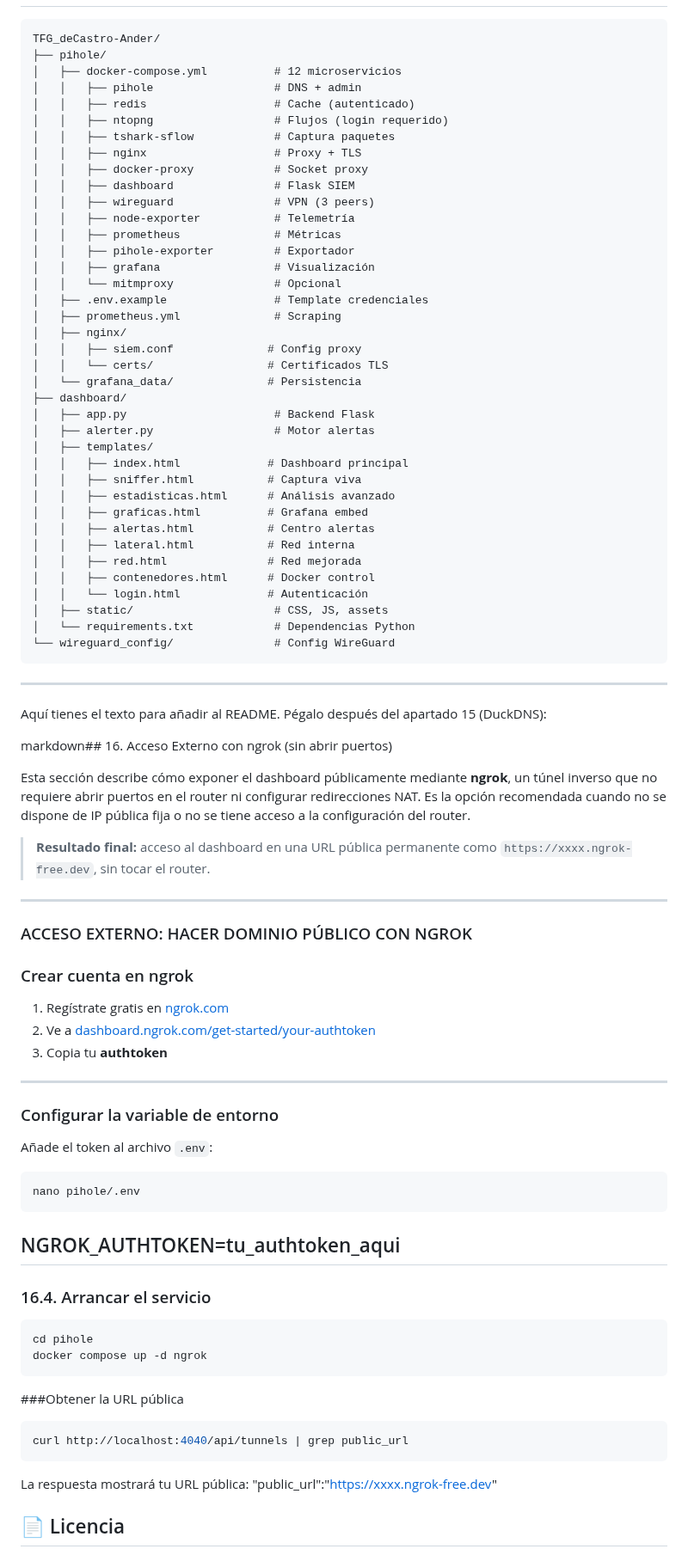
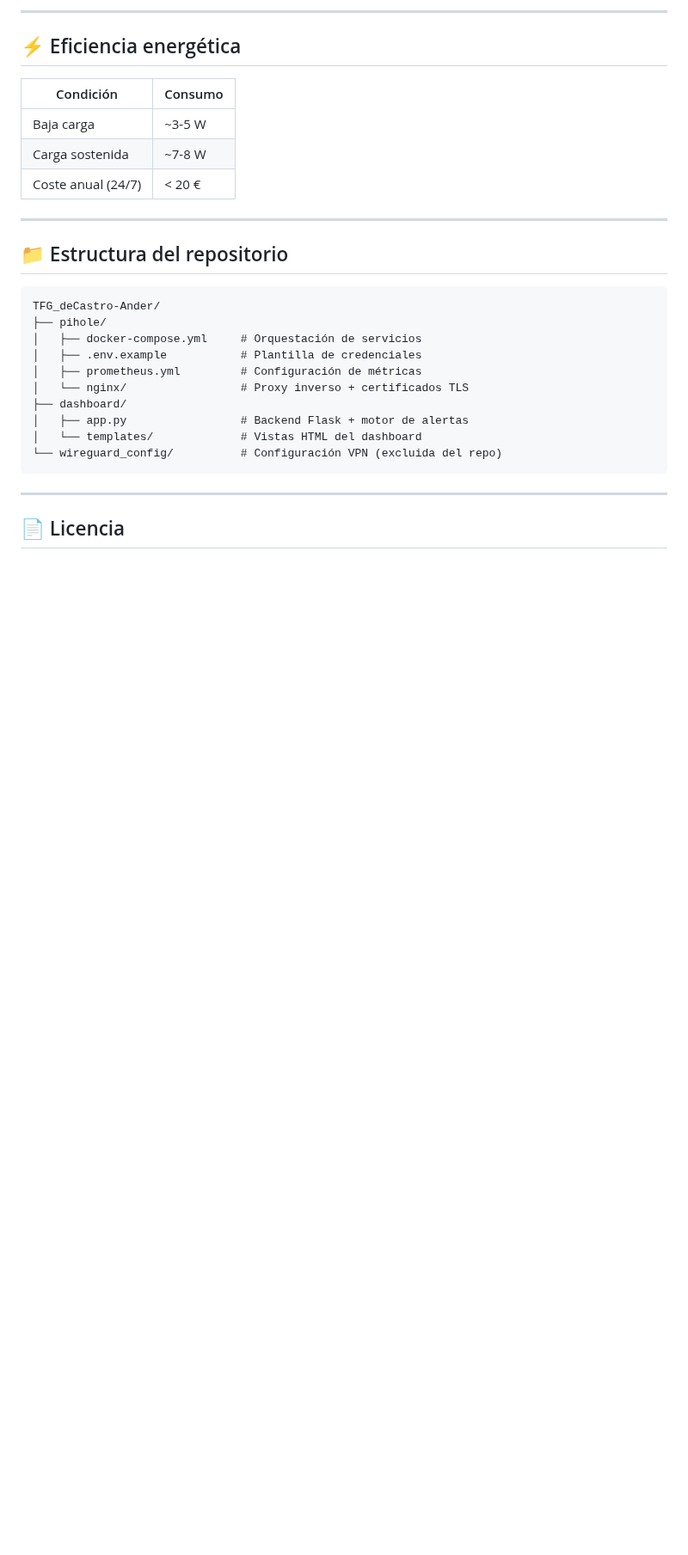
Before and after one commit to aanderdc/TFG_deCastro-Ander, a Markdown page: README.md, the part around one of its changes. Shown at 86% size. Drawn GitHub-style; blank space fills up the shorter version.

Commit message:
Revise README for clarity and additional features
Updated README to include project description, main features, quick deployment steps, and external access via ngrok.

````diff
--- a/README.md
+++ b/README.md
@@ -369,88 +303,31 @@ docker compose start nginx
+---
+
+## ⚡ Eficiencia energética
+
+| Condición | Consumo |
+|-----------|---------|
+| Baja carga | ~3-5 W |
+| Carga sostenida | ~7-8 W |
+| Coste anual (24/7) | < 20 € |
+
+---
+
+## 📁 Estructura del repositorio
 
 ```
 TFG_deCastro-Ander/
 ├── pihole/
-│   ├── docker-compose.yml          # 12 microservicios
-│   │   ├── pihole                  # DNS + admin
-│   │   ├── redis                   # Cache (autenticado)
-│   │   ├── ntopng                  # Flujos (login requerido)
-│   │   ├── tshark-sflow            # Captura paquetes
-│   │   ├── nginx                   # Proxy + TLS
-│   │   ├── docker-proxy            # Socket proxy
-│   │   ├── dashboard               # Flask SIEM
-│   │   ├── wireguard               # VPN (3 peers)
-│   │   ├── node-exporter           # Telemetría
-│   │   ├── prometheus              # Métricas
-│   │   ├── pihole-exporter         # Exportador
-│   │   ├── grafana                 # Visualización
-│   │   └── mitmproxy               # Opcional
-│   ├── .env.example                # Template credenciales
-│   ├── prometheus.yml              # Scraping
-│   ├── nginx/
-│   │   ├── siem.conf              # Config proxy
-│   │   └── certs/                 # Certificados TLS
-│   └── grafana_data/              # Persistencia
+│   ├── docker-compose.yml     # Orquestación de servicios
+│   ├── .env.example           # Plantilla de credenciales
+│   ├── prometheus.yml         # Configuración de métricas
+│   └── nginx/                 # Proxy inverso + certificados TLS
 ├── dashboard/
-│   ├── app.py                      # Backend Flask
-│   ├── alerter.py                  # Motor alertas
-│   ├── templates/
-│   │   ├── index.html             # Dashboard principal
-│   │   ├── sniffer.html           # Captura viva
-│   │   ├── estadisticas.html      # Análisis avanzado
-│   │   ├── graficas.html          # Grafana embed
-│   │   ├── alertas.html           # Centro alertas
-│   │   ├── lateral.html           # Red interna
-│   │   ├── red.html               # Red mejorada
-│   │   ├── contenedores.html      # Docker control
-│   │   └── login.html             # Autenticación
-│   ├── static/                     # CSS, JS, assets
-│   └── requirements.txt            # Dependencias Python
-└── wireguard_config/               # Config WireGuard
+│   ├── app.py                 # Backend Flask + motor de alertas
+│   └── templates/             # Vistas HTML del dashboard
+└── wireguard_config/          # Configuración VPN (excluida del repo)
 ```
----
-Aquí tienes el texto para añadir al README. Pégalo después del apartado 15 (DuckDNS):
-
-markdown## 16. Acceso Externo con ngrok (sin abrir puertos)
-
-Esta sección describe cómo exponer el dashboard públicamente mediante **ngrok**, un túnel inverso que no requiere abrir puertos en el router ni configurar redirecciones NAT. Es la opción recomendada cuando no se dispone de IP pública fija o no se tiene acceso a la configuración del router.
-
-> **Resultado final:** acceso al dashboard en una URL pública permanente como `https://xxxx.ngrok-free.dev`, sin tocar el router.
 
 ---
-### ACCESO EXTERNO: HACER DOMINIO PÚBLICO CON NGROK
-### Crear cuenta en ngrok
-
-1. Regístrate gratis en [ngrok.com](https://ngrok.com)
-2. Ve a [dashboard.ngrok.com/get-started/your-authtoken](https://dashboard.ngrok.com/get-started/your-authtoken)
-3. Copia tu **authtoken**
-
----
-
-### Configurar la variable de entorno
-
-Añade el token al archivo `.env`:
-
-```bash
-nano pihole/.env
-```
-NGROK_AUTHTOKEN=tu_authtoken_aqui
----
-
-### 16.4. Arrancar el servicio
-
-```bash
-cd pihole
-docker compose up -d ngrok
-```
-
-###Obtener la URL pública
-
-```bash
-curl http://localhost:4040/api/tunnels | grep public_url
-```
-
-La respuesta mostrará tu URL pública:
-"public_url":"https://xxxx.ngrok-free.dev"
 
 ## 📄 Licencia
 
````
Also changed, not shown: other parts of README.md (+264 -340 lines).
